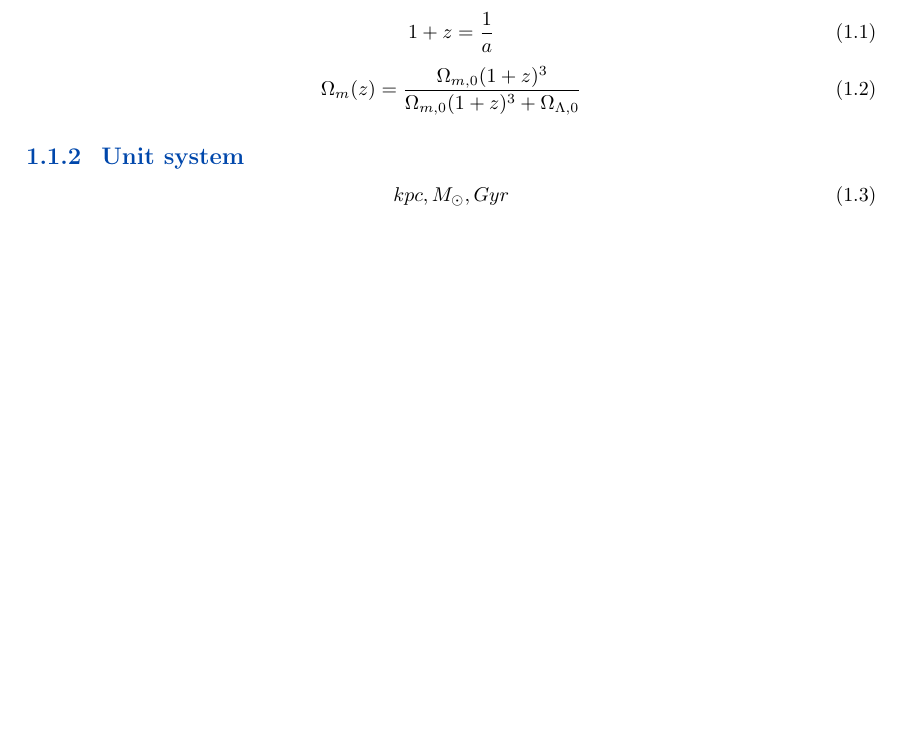
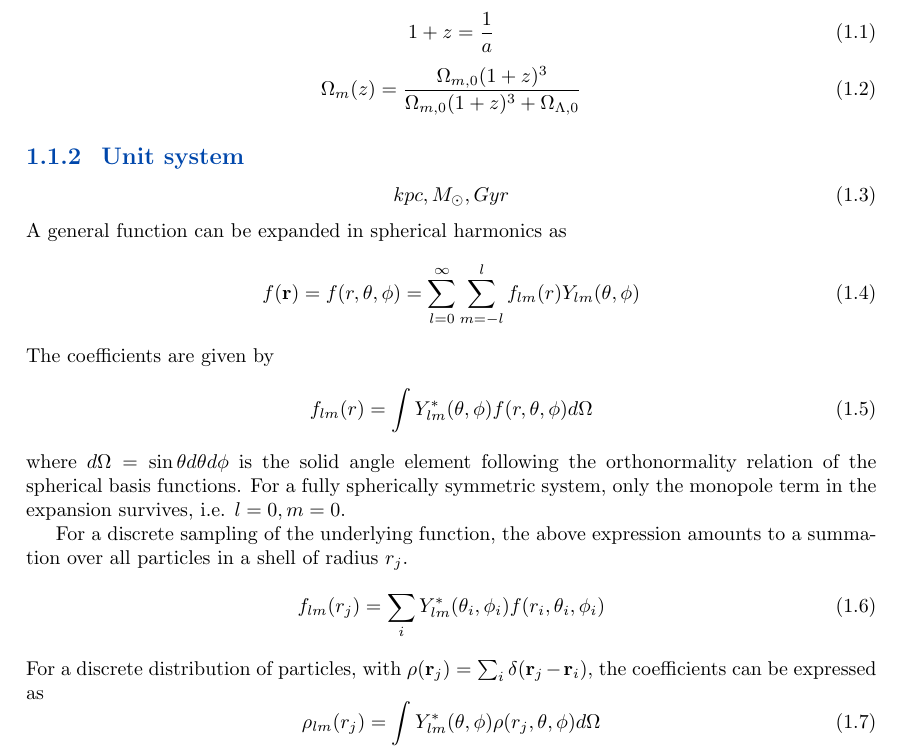
Before and after one commit to Jitskeverheecke/TANA_Project, a LaTeX document (Paper/main.tex, which reads Paper/Introduction.tex): part of page 4 of 9, cut so that both start at the same text, the shorter picture padded with empty space. Compiled offline with pdfLaTeX.

Commit message:
potential

```diff
--- a/Paper/Introduction.tex
+++ b/Paper/Introduction.tex
@@ -12,3 +12,21 @@
 \begin{equation}
     kpc, M_\odot, Gyr
 \end{equation}
+A general function can be expanded in spherical harmonics as
+\begin{equation}
+    f(\textbf{r}) = f(r, \theta, \phi) = \sum_{l=0}^{\infty} \sum_{m=-l}^{l} f_{lm}(r) Y_{lm}(\theta, \phi)
+\end{equation}
+The coefficients are given by
+\begin{equation}
+    f_{lm}(r) = \int Y_{lm}^*(\theta, \phi) f(r, \theta, \phi) d\Omega
+\end{equation}
+where $d\Omega = \sin{\theta} d\theta d\phi$ is the solid angle element following the orthonormality relation of the spherical basis functions. For a fully spherically symmetric system, only the monopole term in the expansion survives, i.e. \(l=0, m=0\).
+
+For a discrete sampling of the underlying function, the above expression amounts to a summation over all particles in a shell of radius $r_j$.
+\begin{equation}
+    f_{lm}(r_j) = \sum_{i} Y_{lm}^*(\theta_i, \phi_i) f(r_i, \theta_i, \phi_i)
+\end{equation}
+For a discrete distribution of particles, with $\rho(\textbf{r}_j) = \sum_{i} \delta(\textbf{r}_j - \textbf{r}_i)$, the coefficients can be expressed as
+\begin{equation}
+    \rho_{lm}(r_j) = \int Y_{lm}^*(\theta, \phi) \rho(r_j, \theta, \phi) d\Omega
+\end{equation}
```
Also changed, not shown: Figures/Density_Profile_Fits.pdf (added), Figures/Potential_Profile.pdf (added), Paper/Auxiliary/main.pdf, 6 other files.
